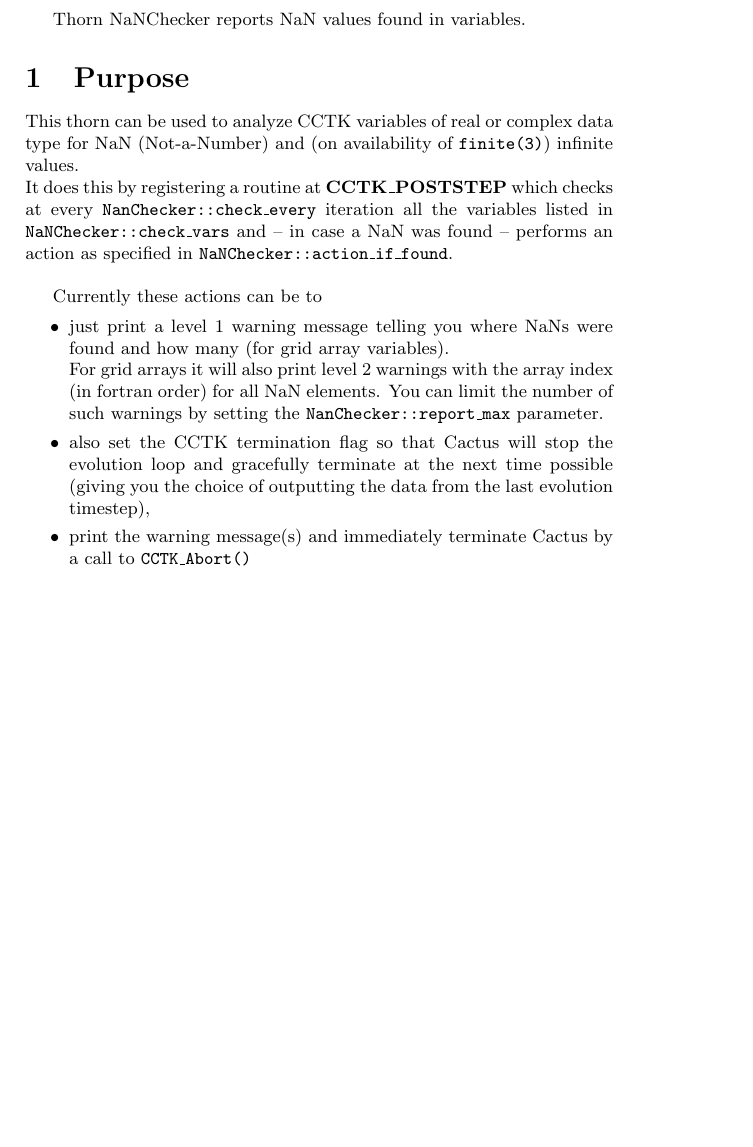
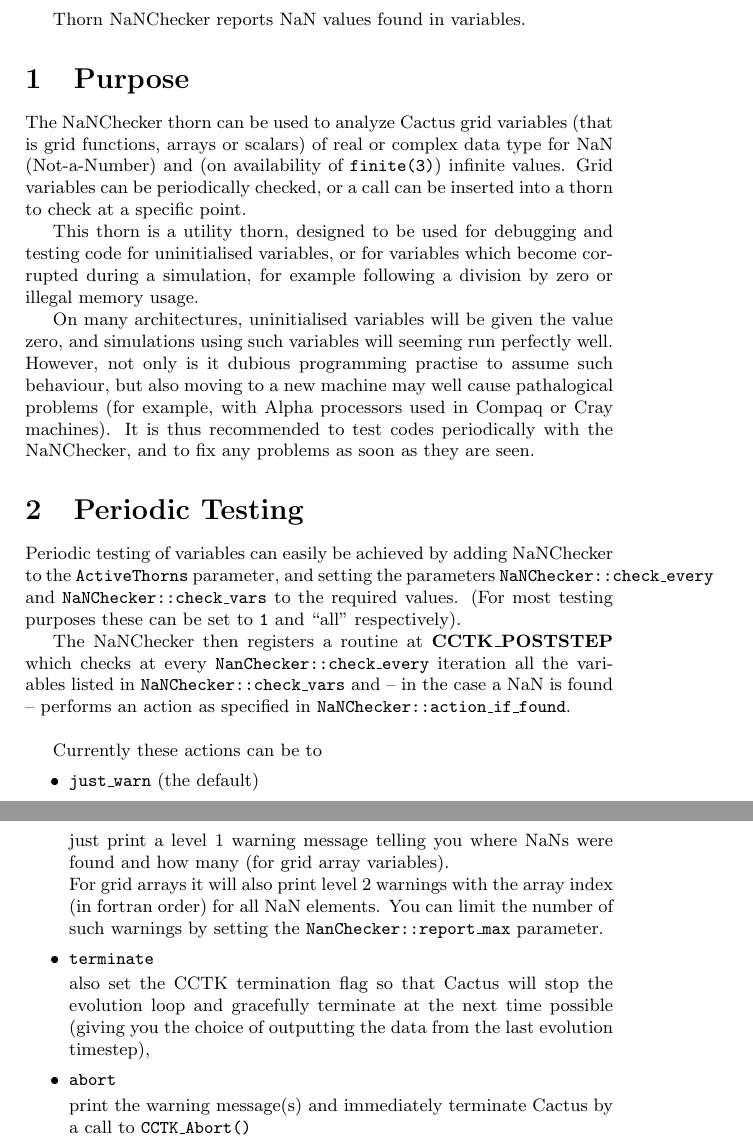
Before and after one commit to max-morris/cactusutils, a LaTeX document (NaNChecker/doc/documentation.tex): part of page 1 of 5 before the commit and two parts of pages 1 and 2 of 6 after it, the two joined at a grey line, cut so that both start at the same text, the shorter picture padded with empty space. Compiled offline with pdfLaTeX.

Commit message:
NaNChecker: Adding more documentation, explaining a little why you want to use the NaNChecker
git-svn-id: https://svn.cactuscode.org/arrangements/CactusUtils/NaNChecker/trunk@20 ff385933-4943-42dc-877b-ffc776028de6

```diff
--- a/NaNChecker/doc/documentation.tex
+++ b/NaNChecker/doc/documentation.tex
@@ -10,28 +10,58 @@
 \abstract{Thorn NaNChecker reports NaN values found in variables.}
 
 \section{Purpose}
-%
-This thorn can be used to analyze CCTK variables of real or complex data type
-for NaN (Not-a-Number) and (on availability of {\tt finite(3)}) infinite
-values.\\
-It does this by registering a routine at {\bf CCTK\_POSTSTEP} which checks
+
+The NaNChecker thorn can be used to analyze Cactus grid variables (that is grid
+functions, arrays or scalars) of real or complex data type for NaN
+(Not-a-Number) and (on availability of {\tt finite(3)}) infinite
+values. Grid variables can be periodically checked, or a call can
+be inserted into a thorn to check at a specific point.
+
+This thorn is a utility thorn, designed to be used for debugging and
+testing code for uninitialised variables, or for variables which
+become corrupted during a simulation, for example following a division
+by zero or illegal memory usage.
+
+On many architectures, uninitialised variables will be given the value
+zero, and simulations using such variables will seeming run perfectly
+well. However, not only is it dubious programming practise to assume such
+behaviour, but also moving to a new machine may well cause pathalogical
+problems (for example, with Alpha processors used in Compaq or Cray machines).
+It is thus recommended to test codes periodically with the NaNChecker,
+and to fix any problems as soon as they are seen.
+
+\section{Periodic Testing}
+
+Periodic testing of variables can easily be achieved by adding NaNChecker
+to the {\tt ActiveThorns} parameter, and setting the parameters {\tt
+NaNChecker::check\_every} and {\tt NaNChecker::check\_vars} to the required
+values. (For most testing purposes these can be set to {\tt 1} and {``all''}
+respectively).
+
+The NaNChecker then registers a routine at {\bf CCTK\_POSTSTEP} which checks
 at every {\tt NanChecker::check\_every} iteration all the variables listed in
-{\tt NaNChecker::check\_vars} and -- in case a NaN was found -- performs an
+{\tt NaNChecker::check\_vars} and -- in the case a NaN is found -- performs an
 action as specified in {\tt NaNChecker::action\_if\_found}.\\
 
 Currently these actions can be to
 \begin{itemize}
- \item just print a level 1 warning message telling you where NaNs were found
+ \item{\tt just\_warn} (the default)
+
+   just print a level 1 warning message telling you where NaNs were found
    and how many (for grid array variables).\\
    For grid arrays it will also print level 2 warnings with the array index
    (in fortran order) for all NaN elements. You can limit the number of
    such warnings by setting the {\tt NanChecker::report\_max} parameter.
 
- \item also set the CCTK termination flag so that Cactus will stop the evolution
+ \item{\tt terminate}
+
+also set the CCTK termination flag so that Cactus will stop the evolution
    loop and gracefully terminate at the next time possible (giving you the
    choice of outputting the data from the last evolution timestep),
 
- \item print the warning message(s) and immediately terminate Cactus
+ \item{\tt abort}
+
+print the warning message(s) and immediately terminate Cactus
    by a call to {\tt CCTK\_Abort()}
 \end{itemize}
 
```
